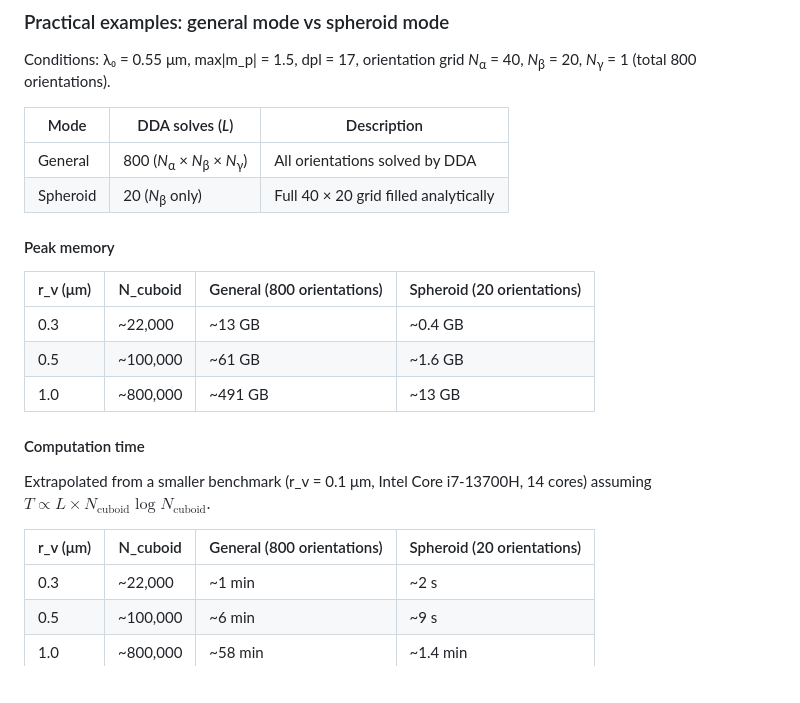
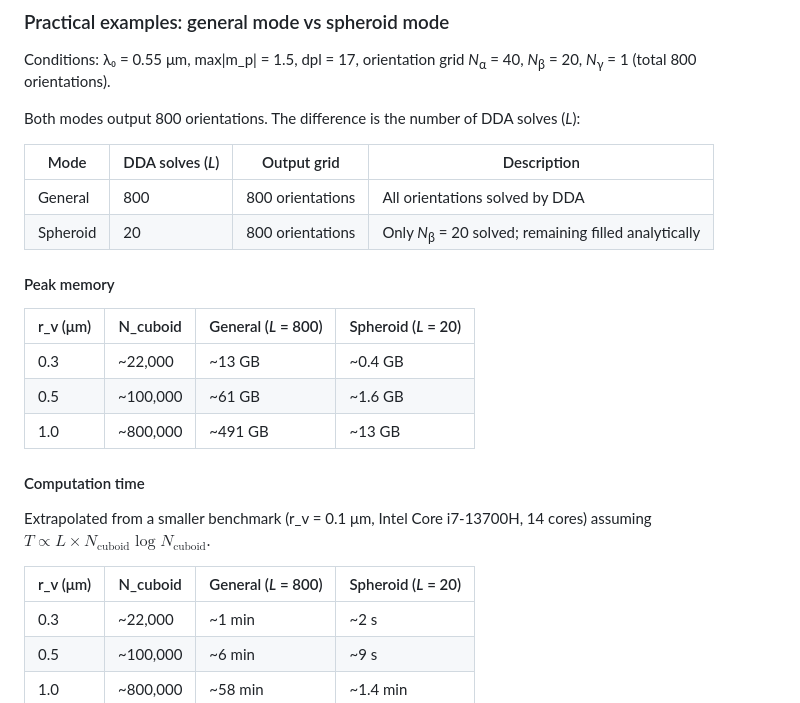
Before and after one commit to NobuhiroMoteki/block-DDA_Py, a Markdown page: README.md, the part around the change. GitHub-like rendering; blank space fills up the shorter version.

Commit message:
Clarify both modes output 800 orientations; L differs

```diff
--- a/README.md
+++ b/README.md
@@ -132,14 +132,16 @@ The factor $2 \times \text{dpl}$ arises from two steps: (1) the cuboid must span
 
 Conditions: λ₀ = 0.55 μm, max|m_p| = 1.5, dpl = 17, orientation grid *N*<sub>α</sub> = 40, *N*<sub>β</sub> = 20, *N*<sub>γ</sub> = 1 (total 800 orientations).
 
-| Mode | DDA solves (*L*) | Description |
-|------|------------------|-------------|
-| General  | 800 (*N*<sub>α</sub> × *N*<sub>β</sub> × *N*<sub>γ</sub>) | All orientations solved by DDA |
-| Spheroid | 20 (*N*<sub>β</sub> only) | Full 40 × 20 grid filled analytically |
+Both modes output 800 orientations. The difference is the number of DDA solves (*L*):
+
+| Mode | DDA solves (*L*) | Output grid | Description |
+|------|------------------|-------------|-------------|
+| General  | 800 | 800 orientations | All orientations solved by DDA |
+| Spheroid | 20  | 800 orientations | Only *N*<sub>β</sub> = 20 solved; remaining filled analytically |
 
 #### Peak memory
 
-| r_v (μm) | N_cuboid | General (800 orientations) | Spheroid (20 orientations) |
+| r_v (μm) | N_cuboid | General (*L* = 800) | Spheroid (*L* = 20) |
 |-----------|----------|---------------------|---------------------|
 | 0.3       | ~22,000  | ~13 GB              | ~0.4 GB             |
 | 0.5       | ~100,000 | ~61 GB              | ~1.6 GB             |
@@ -149,7 +151,7 @@ Conditions: λ₀ = 0.55 μm, max|m_p| = 1.5, dpl = 17, orientation grid *N*<sub
 
 Extrapolated from a smaller benchmark (r_v = 0.1 μm, Intel Core i7-13700H, 14 cores) assuming $T \propto L \times N_\text{cuboid} \log N_\text{cuboid}$.
 
-| r_v (μm) | N_cuboid | General (800 orientations) | Spheroid (20 orientations) |
+| r_v (μm) | N_cuboid | General (*L* = 800) | Spheroid (*L* = 20) |
 |-----------|----------|---------------------|---------------------|
 | 0.3       | ~22,000  | ~1 min              | ~2 s                |
 | 0.5       | ~100,000 | ~6 min              | ~9 s                |
```
